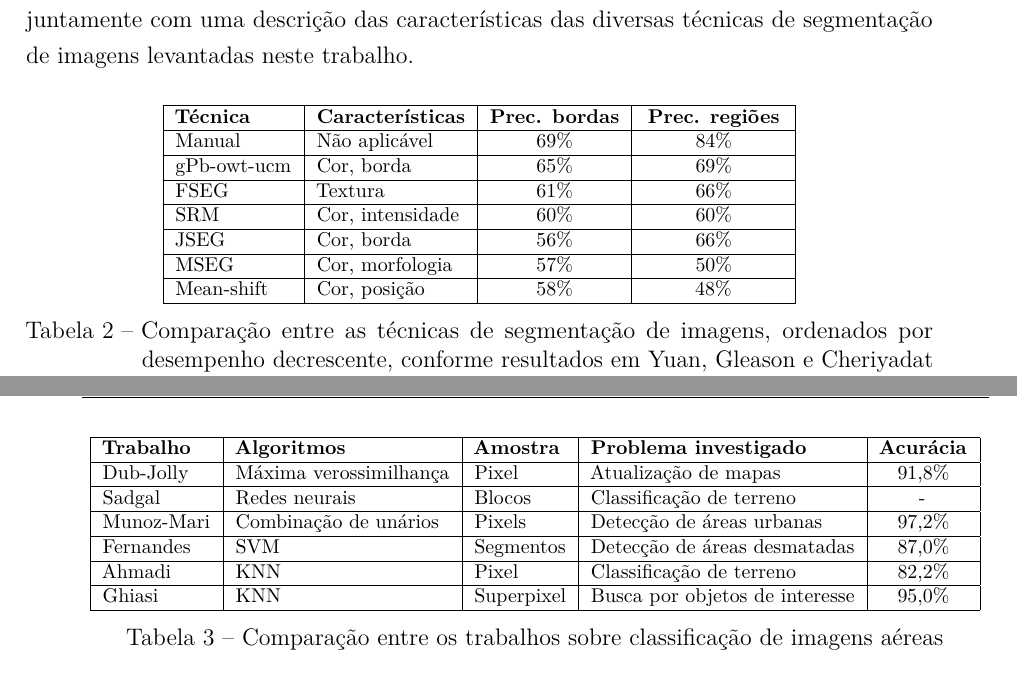
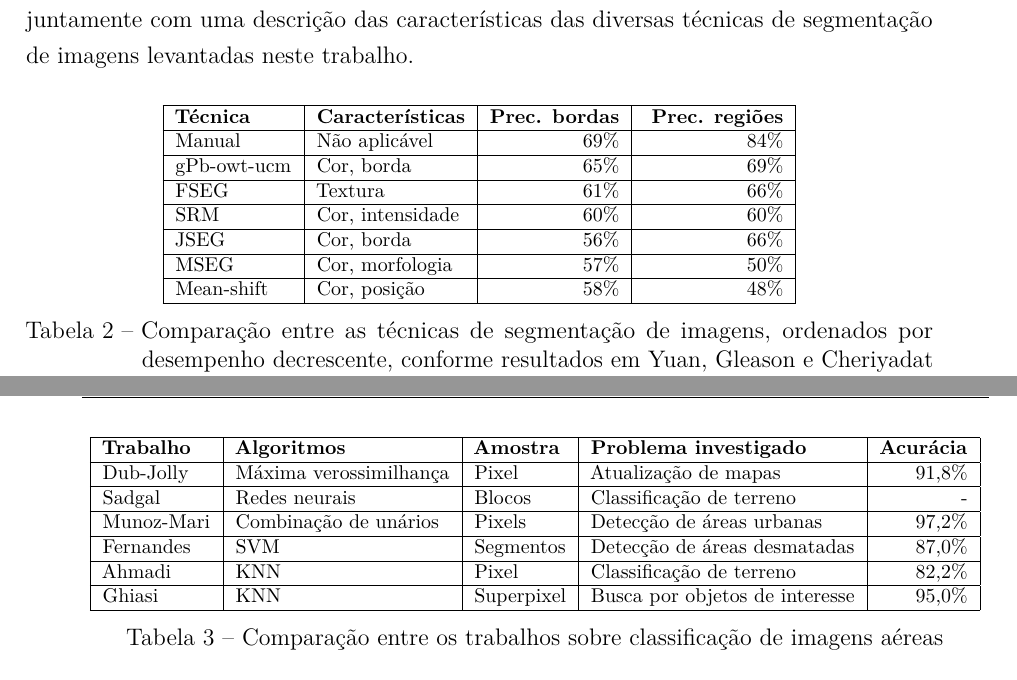
Before and after one commit to luizcavalcanti/dissertacao, a LaTeX thesis (final/dissertacao.tex, which reads final/trabalhos_relacionados.tex): two parts of pages 46 and 49 of 95, joined at a grey line, cut so that both start at the same text. Compiled offline with pdfLaTeX.

Commit message:
[relacionados] alinhamento de números em tabelas
Signed-off-by: Luiz Carlos Cavalcanti <cavalcanti.luiz@gmail.com>

```diff
--- a/final/trabalhos_relacionados.tex
+++ b/final/trabalhos_relacionados.tex
@@ -39,7 +39,7 @@ A tabela \ref{tab:sumarioSegmentacao} exibe os resultados encontrados por \citeo
 \begin{table}[h]
 \ABNTEXfontereduzida
 \centering
-\begin{tabulary}{\linewidth}{|L|L|C|C|}
+\begin{tabulary}{\linewidth}{|L|L|R|R|}
 \hline
 \textbf{Técnica} & \textbf{Características} & \textbf{Prec. bordas} & \textbf{Prec. regiões } \\ \hline
 Manual      & Não aplicável    & 69\% & 84\% \\ \hline
@@ -81,7 +81,7 @@ A tabela \ref{tab:sumarioClassificacao} apresenta um sumário dos trabalhos leva
 \begin{table}[h]
 \ABNTEXfontereduzida
 \centering
-\begin{tabulary}{\linewidth}{|L|L|L|L|C|}
+\begin{tabulary}{\linewidth}{|L|L|L|L|R|}
 \hline
 \textbf{Trabalho} &  \textbf{Algoritmos} & \textbf{Amostra} & \textbf{Problema investigado} &  \textbf{Acurácia} \\ \hline
 Dub-Jolly  & Máxima verossimilhança & Pixel      & Atualização de mapas           & 91,8\% \\ \hline
```
Also changed, not shown: final/trabalhos_relacionados.tex (2 more changed lines).
